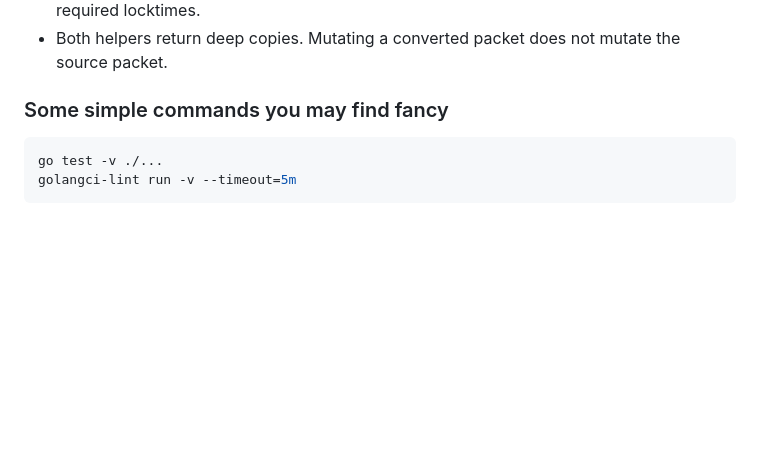
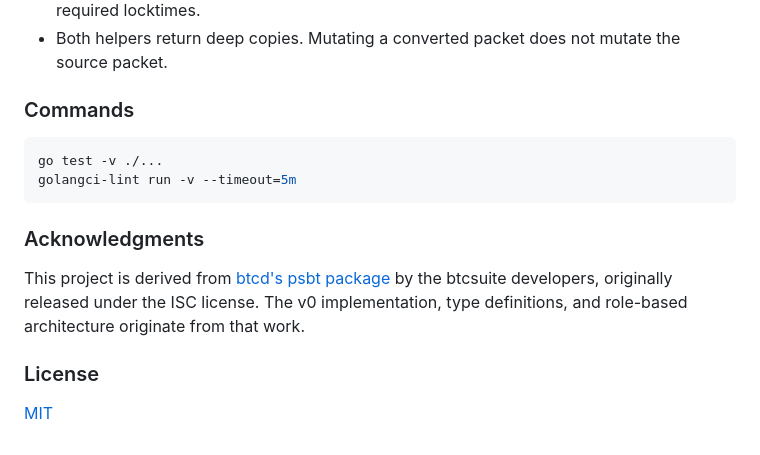
Before and after one commit to otaliptus/psbt-v2, a Markdown page: README.md, the part around one of its changes. Drawn GitHub-style; blank space fills up the shorter version.

````diff
--- a/README.md
+++ b/README.md
@@ -60,9 +143,17 @@ v0Pkt, err = psbt.ConvertToV0(v2Pkt)  // lossy for v2-only fields
 - `ConvertToV0` is intentionally lossy because PSBTv0 cannot store certain PSBTv2-only fields directly. The resulting `UnsignedTx` preserves the transaction semantics: `FallbackLocktime`, prevouts, sequences, amounts, and scripts are folded into the wire transaction. The actually unrecoverable v2-only data is `TxModifiable` plus per-input required locktimes.
 - Both helpers return deep copies. Mutating a converted packet does not mutate the source packet.
 
-### Some simple commands you may find fancy
+### Commands
 
 ```sh
 go test -v ./...
 golangci-lint run -v --timeout=5m
 ```
+
+### Acknowledgments
+
+This project is derived from [btcd's psbt package](https://github.com/btcsuite/btcd/tree/master/btcutil/psbt) by the btcsuite developers, originally released under the ISC license. The v0 implementation, type definitions, and role-based architecture originate from that work.
+
+### License
+
+[MIT](LICENSE)
````
Also changed, not shown: other parts of README.md (+112 -29 lines).
